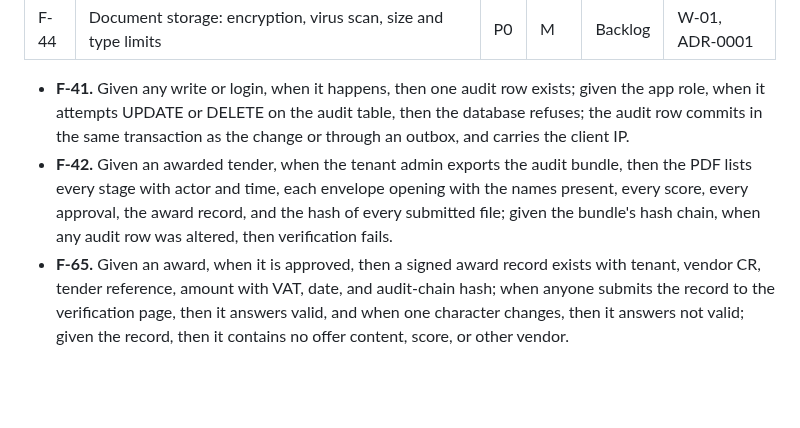
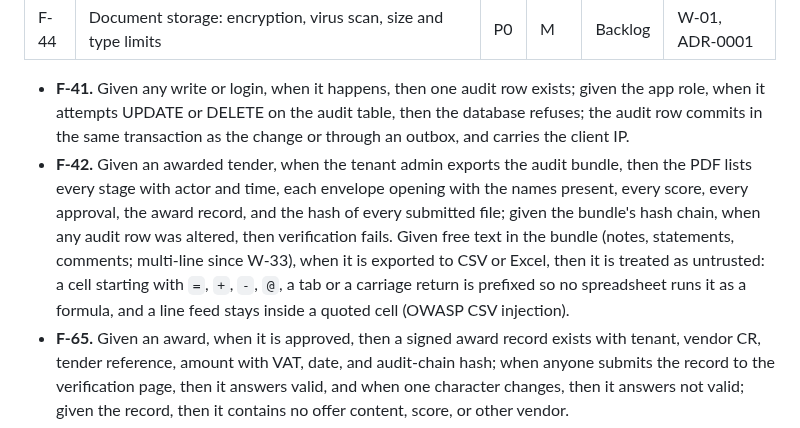
Before and after one commit to AhmedAssaf/ERP, a Markdown page: docs/09-backlog.md, the part around one of its changes. Drawn GitHub-style; blank space fills up the shorter version.

```diff
--- a/docs/09-backlog.md
+++ b/docs/09-backlog.md
@@ -275,7 +275,7 @@ Acceptance criteria:
 | F-44 | Document storage: encryption, virus scan, size and type limits | P0 | M | Backlog | W-01, ADR-0001 |
 
 - **F-41.** Given any write or login, when it happens, then one audit row exists; given the app role, when it attempts UPDATE or DELETE on the audit table, then the database refuses; the audit row commits in the same transaction as the change or through an outbox, and carries the client IP.
-- **F-42.** Given an awarded tender, when the tenant admin exports the audit bundle, then the PDF lists every stage with actor and time, each envelope opening with the names present, every score, every approval, the award record, and the hash of every submitted file; given the bundle's hash chain, when any audit row was altered, then verification fails.
+- **F-42.** Given an awarded tender, when the tenant admin exports the audit bundle, then the PDF lists every stage with actor and time, each envelope opening with the names present, every score, every approval, the award record, and the hash of every submitted file; given the bundle's hash chain, when any audit row was altered, then verification fails. Given free text in the bundle (notes, statements, comments; multi-line since W-33), when it is exported to CSV or Excel, then it is treated as untrusted: a cell starting with `=`, `+`, `-`, `@`, a tab or a carriage return is prefixed so no spreadsheet runs it as a formula, and a line feed stays inside a quoted cell (OWASP CSV injection).
 - **F-65.** Given an award, when it is approved, then a signed award record exists with tenant, vendor CR, tender reference, amount with VAT, date, and audit-chain hash; when anyone submits the record to the verification page, then it answers valid, and when one character changes, then it answers not valid; given the record, then it contains no offer content, score, or other vendor.
 - **F-44.** Given an upload containing the EICAR test signature, when it completes, then it is rejected before it is listed and the vendor sees a specific message; given a 101 MB file, then the chunk endpoint refuses with the limit stated.
 
```
Also changed, not shown: other parts of docs/09-backlog.md (+2 -2 lines), docs/adr/0013-cr-ownership-check-before-first-approval.md (+1 -1 lines), 1 other file.
